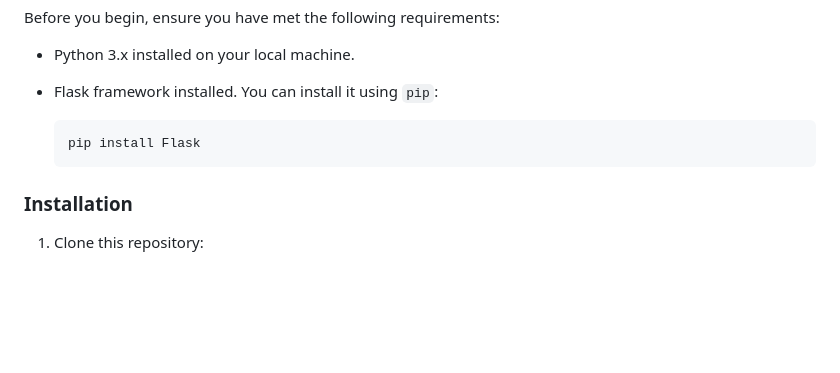
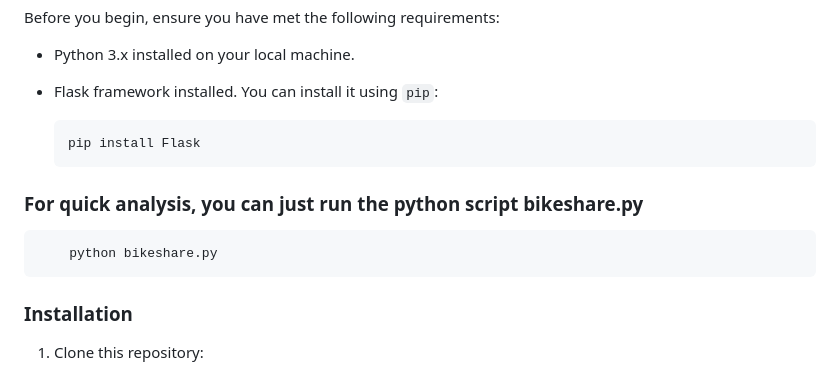
Before and after one commit to Isaac-Ndirangu-Muturi-749/Exploring-US-Bikeshare-data-in-3-major-cities-in-USA---python-script-web-app-deployment-using-flask, a Markdown page: README.md, the part around the change. Rendered like a GitHub page; blank space fills up the shorter version.

````diff
--- a/README.md
+++ b/README.md
@@ -35,6 +35,10 @@ Before you begin, ensure you have met the following requirements:
   pip install Flask
   ```
 
+### For quick analysis, you can just run the python script bikeshare.py
+```bash
+    python bikeshare.py
+   ```
 ### Installation
 
 1. Clone this repository:
````
